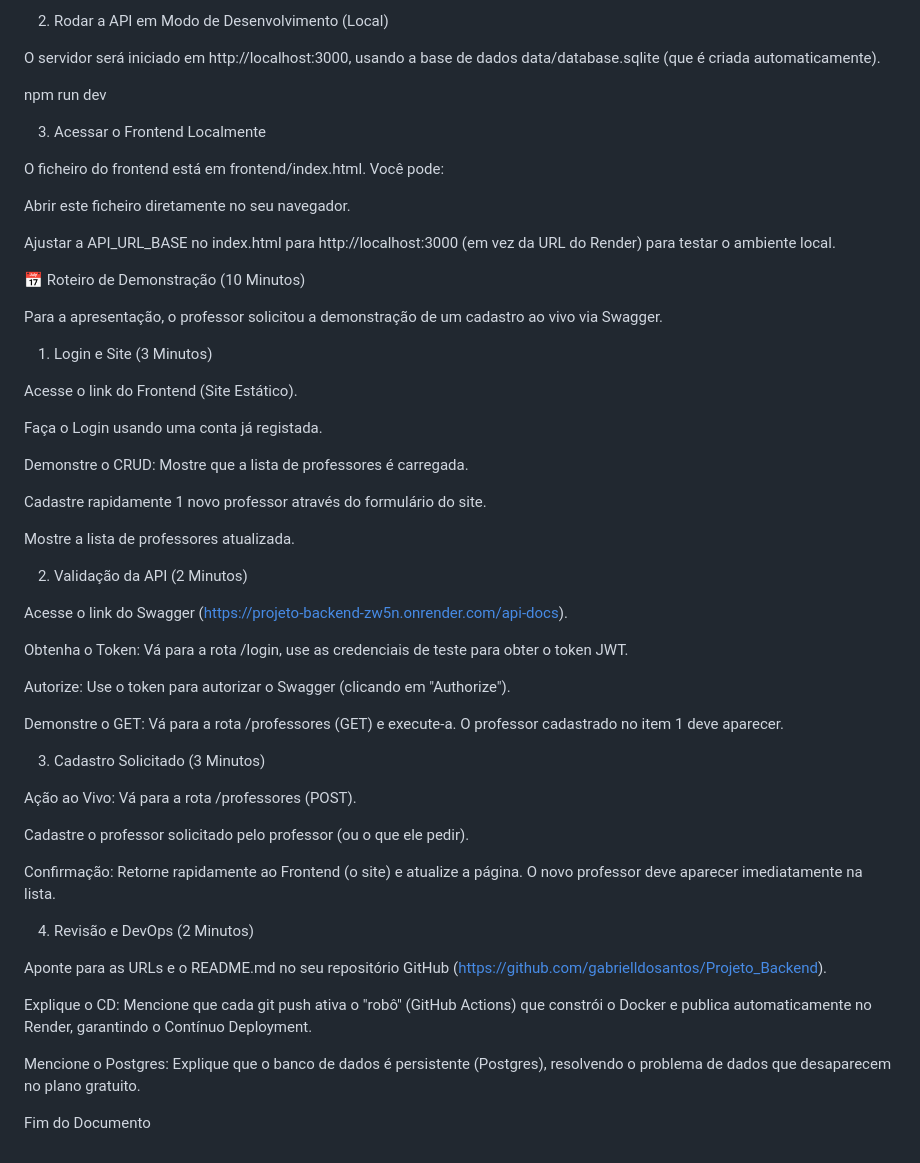
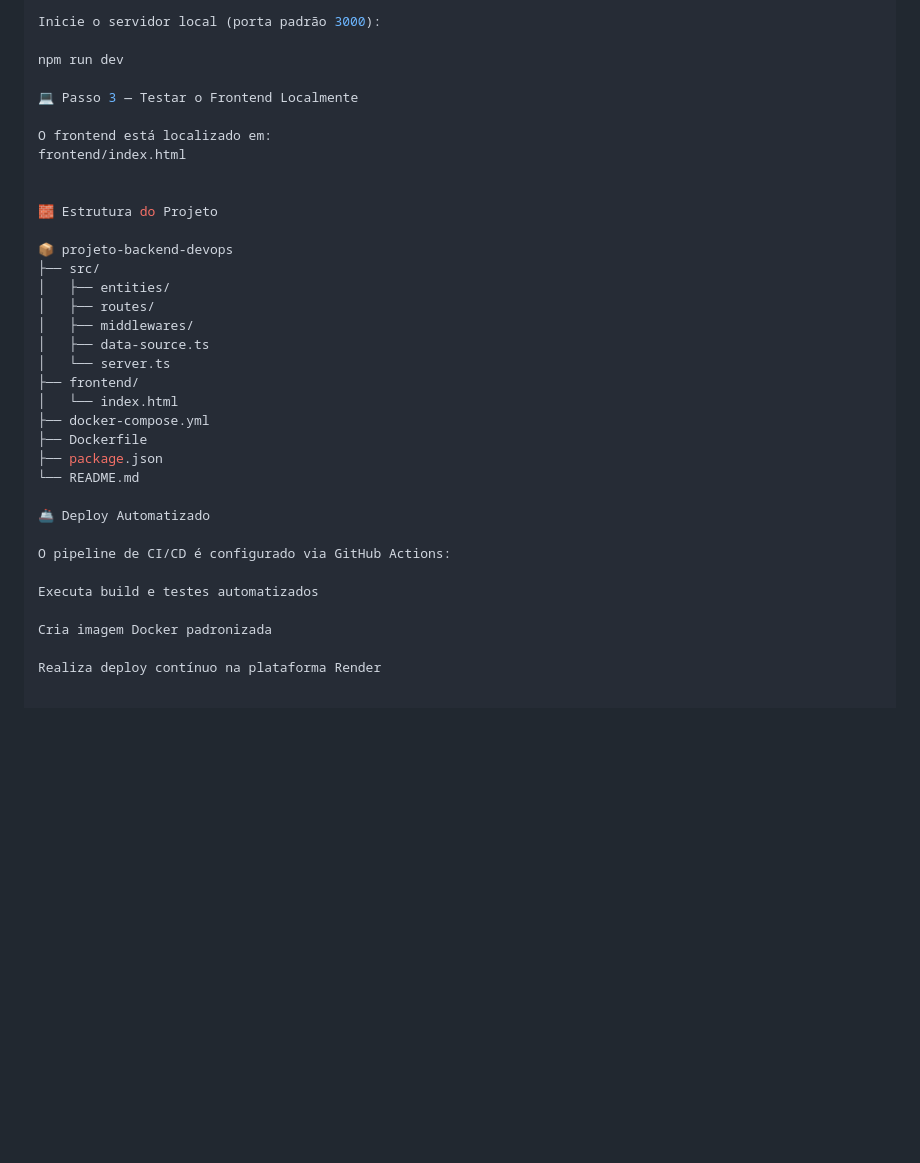
Before and after one commit to Gabrielldosantos/Projeto_Backend, a Markdown page: README.md, the part around one of its changes. Drawn GitHub-style; blank space fills up the shorter version.

Commit message:
Atualizacao Readme

```diff
--- a/README.md
+++ b/README.md
@@ -99,59 +58,36 @@ npm install
 
-2. Rodar a API em Modo de Desenvolvimento (Local)
-
-O servidor será iniciado em http://localhost:3000, usando a base de dados data/database.sqlite (que é criada automaticamente).
+Inicie o servidor local (porta padrão 3000):
 
 npm run dev
 
+💻 Passo 3 — Testar o Frontend Localmente
 
-3. Acessar o Frontend Localmente
+O frontend está localizado em:
+frontend/index.html
 
-O ficheiro do frontend está em frontend/index.html. Você pode:
 
-Abrir este ficheiro diretamente no seu navegador.
+🧱 Estrutura do Projeto
 
-Ajustar a API_URL_BASE no index.html para http://localhost:3000 (em vez da URL do Render) para testar o ambiente local.
+📦 projeto-backend-devops
+├── src/
+│   ├── entities/
+│   ├── routes/
+│   ├── middlewares/
+│   ├── data-source.ts
+│   └── server.ts
+├── frontend/
+│   └── index.html
+├── docker-compose.yml
+├── Dockerfile
+├── package.json
+└── README.md
 
-📅 Roteiro de Demonstração (10 Minutos)
+🚢 Deploy Automatizado
 
-Para a apresentação, o professor solicitou a demonstração de um cadastro ao vivo via Swagger.
+O pipeline de CI/CD é configurado via GitHub Actions:
 
-1. Login e Site (3 Minutos)
+Executa build e testes automatizados
 
-Acesse o link do Frontend (Site Estático).
+Cria imagem Docker padronizada
 
-Faça o Login usando uma conta já registada.
-
-Demonstre o CRUD: Mostre que a lista de professores é carregada.
-
-Cadastre rapidamente 1 novo professor através do formulário do site.
-
-Mostre a lista de professores atualizada.
-
-2. Validação da API (2 Minutos)
-
-Acesse o link do Swagger (https://projeto-backend-zw5n.onrender.com/api-docs).
-
-Obtenha o Token: Vá para a rota /login, use as credenciais de teste para obter o token JWT.
-
-Autorize: Use o token para autorizar o Swagger (clicando em "Authorize").
-
-Demonstre o GET: Vá para a rota /professores (GET) e execute-a. O professor cadastrado no item 1 deve aparecer.
-
-3. Cadastro Solicitado (3 Minutos)
-
-Ação ao Vivo: Vá para a rota /professores (POST).
-
-Cadastre o professor solicitado pelo professor (ou o que ele pedir).
-
-Confirmação: Retorne rapidamente ao Frontend (o site) e atualize a página. O novo professor deve aparecer imediatamente na lista.
-
-4. Revisão e DevOps (2 Minutos)
-
-Aponte para as URLs e o README.md no seu repositório GitHub (https://github.com/gabrielldosantos/Projeto_Backend).
-
-Explique o CD: Mencione que cada git push ativa o "robô" (GitHub Actions) que constrói o Docker e publica automaticamente no Render, garantindo o Contínuo Deployment.
-
-Mencione o Postgres: Explique que o banco de dados é persistente (Postgres), resolvendo o problema de dados que desaparecem no plano gratuito.
-
-Fim do Documento
+Realiza deploy contínuo na plataforma Render
```
Also changed, not shown: other parts of README.md (+36 -77 lines).
